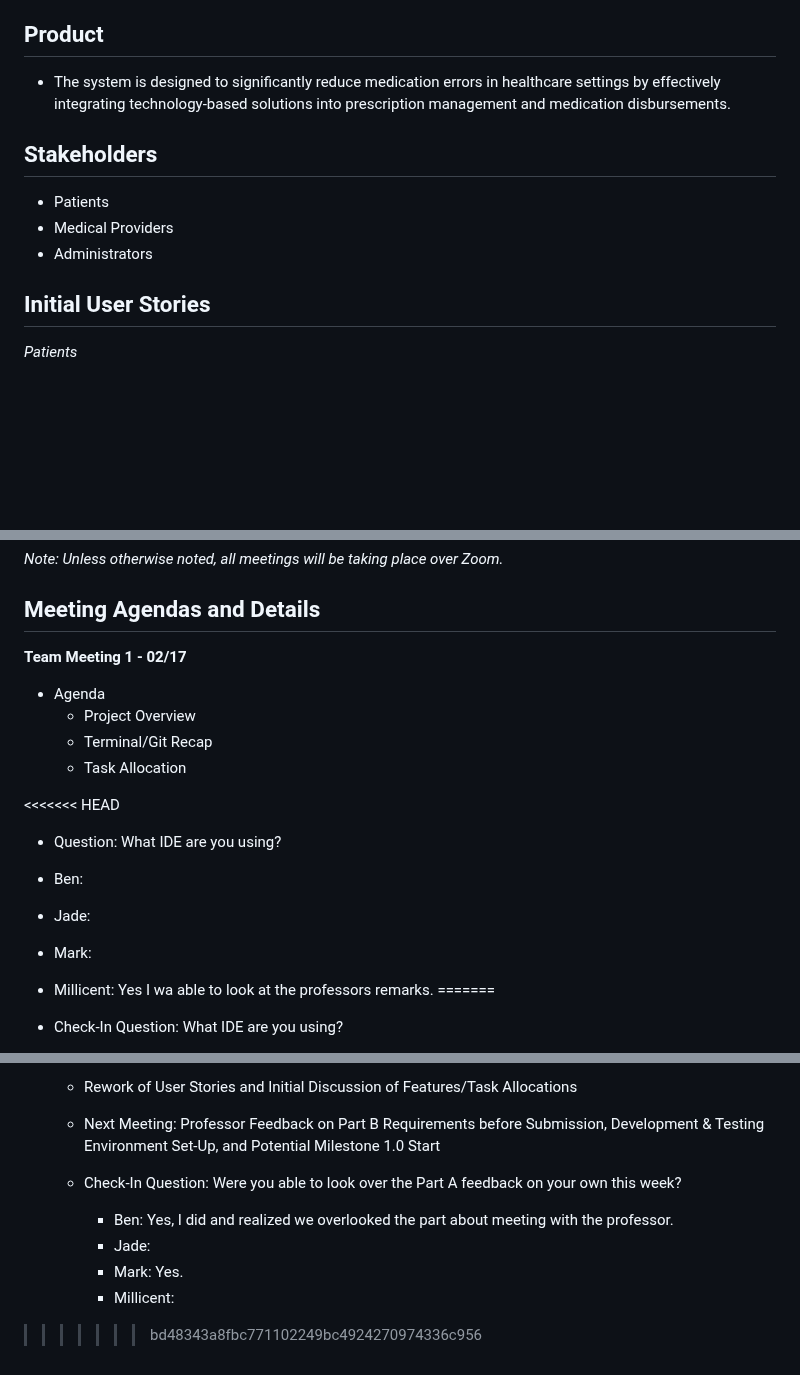
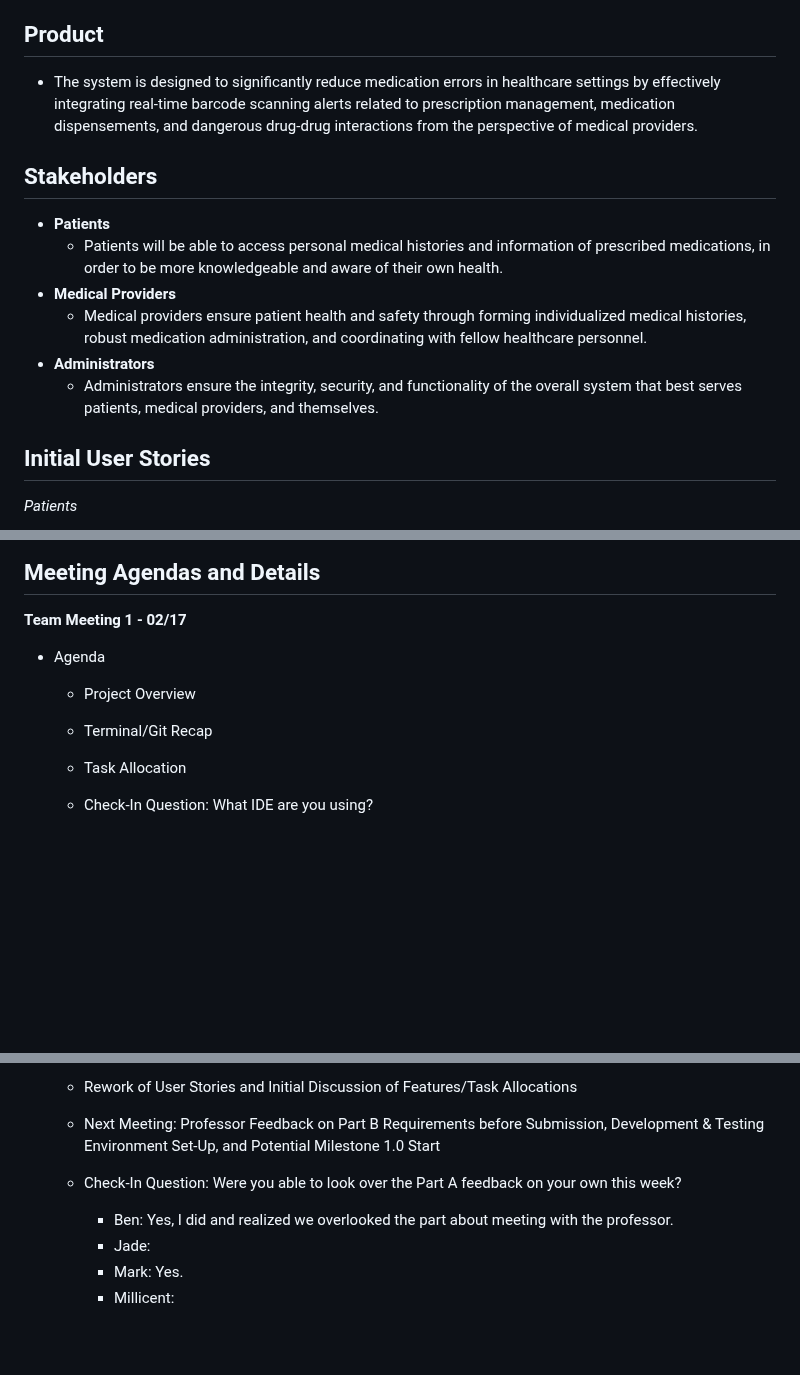
Before and after one commit to mjvillamayor/IST303_Project_Spring2025, a Markdown page: README.md, 3 parts joined by grey strips. GitHub-like rendering; blank space fills up the shorter version.

Commit message:
Part B rough draft

```diff
--- a/README.md
+++ b/README.md
@@ -9,11 +9,14 @@
 - Mark Villamayor
 - Millicent Wanyeki
 ## Product
-- The system is designed to significantly reduce medication errors in healthcare settings by effectively integrating technology-based solutions into prescription management and medication disbursements.
+- The system is designed to significantly reduce medication errors in healthcare settings by effectively integrating real-time barcode scanning alerts related to prescription management, medication dispensements, and dangerous drug-drug interactions from the perspective of medical providers.
 ## Stakeholders
-- Patients
-- Medical Providers
-- Administrators
+- **Patients**
+  - Patients will be able to access personal medical histories and information of prescribed medications, in order to be more knowledgeable and aware of their own health.
+- **Medical Providers**
+  - Medical providers ensure patient health and safety through forming individualized medical histories, robust medication administration, and coordinating with fellow healthcare personnel.
+- **Administrators**
+  - Administrators ensure the integrity, security, and functionality of the overall system that best serves patients, medical providers, and themselves.
 ## Initial User Stories
 *Patients*
 1. As a patient, I want to be able to find links to additional information for potential side effects of prescribed medication so that I can know what to expect from its consumption. (Estimate: 1 day)
@@ -57,13 +60,6 @@
   - Terminal/Git Recap
   - Task Allocation
 
-<<<<<<< HEAD
-  - Question: What IDE are you using?
-  - Ben:
-  - Jade:
-  - Mark:
-  - Millicent: Yes I wa able to look at the professors remarks.
-=======
   - Check-In Question: What IDE are you using?
     - Ben: VS CODE
     - Jade: *No response yet*
@@ -79,10 +75,8 @@
   - Rework of User Stories and Initial Discussion of Features/Task Allocations
   - Next Meeting: Professor Feedback on Part B Requirements before Submission, Development & Testing Environment Set-Up, and Potential Milestone 1.0 Start
 
-
   - Check-In Question: Were you able to look over the Part A feedback on your own this week?
     - Ben: Yes, I did and realized we overlooked the part about meeting with the professor.
     - Jade:
     - Mark: Yes.
     - Millicent:
->>>>>>> bd48343a8fbc771102249bc4924270974336c956
```
